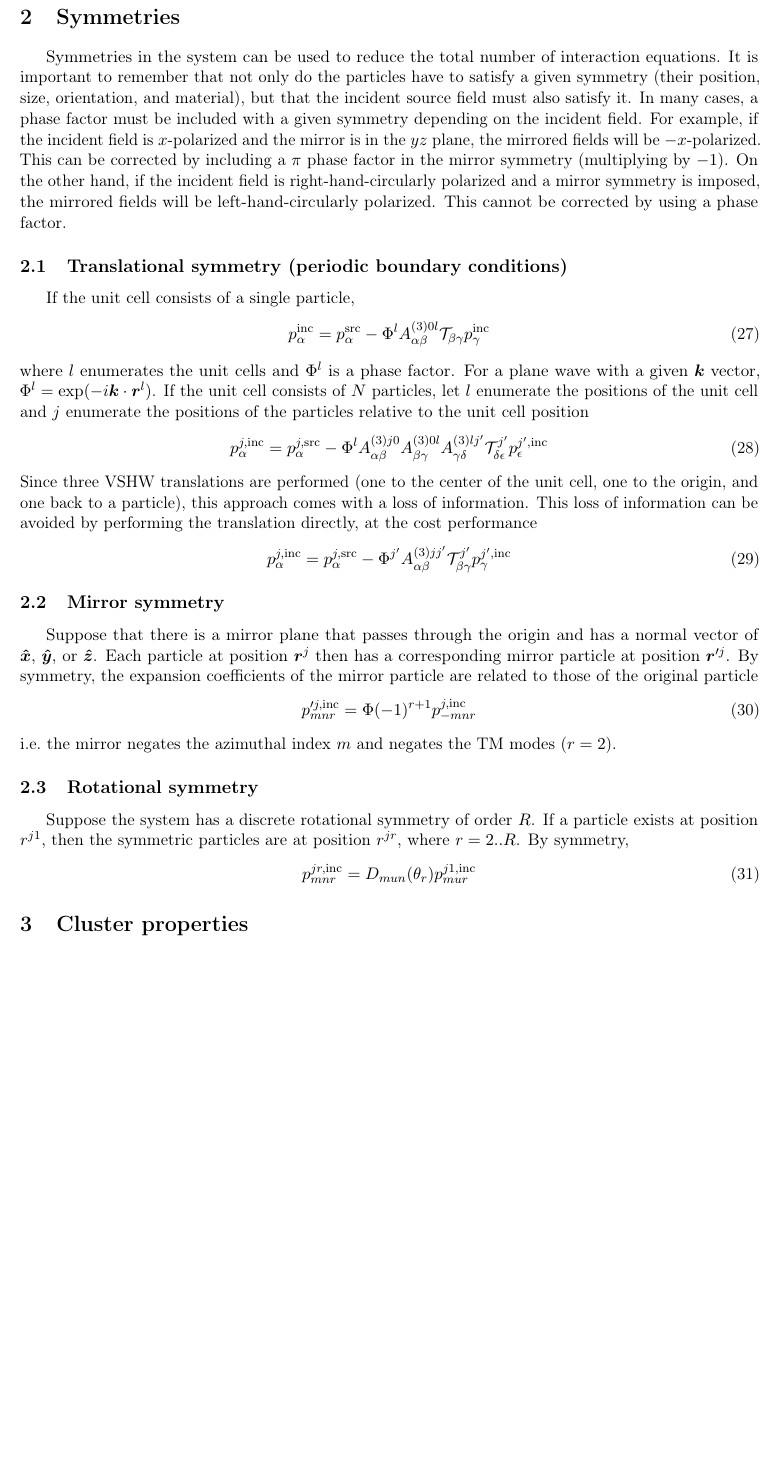
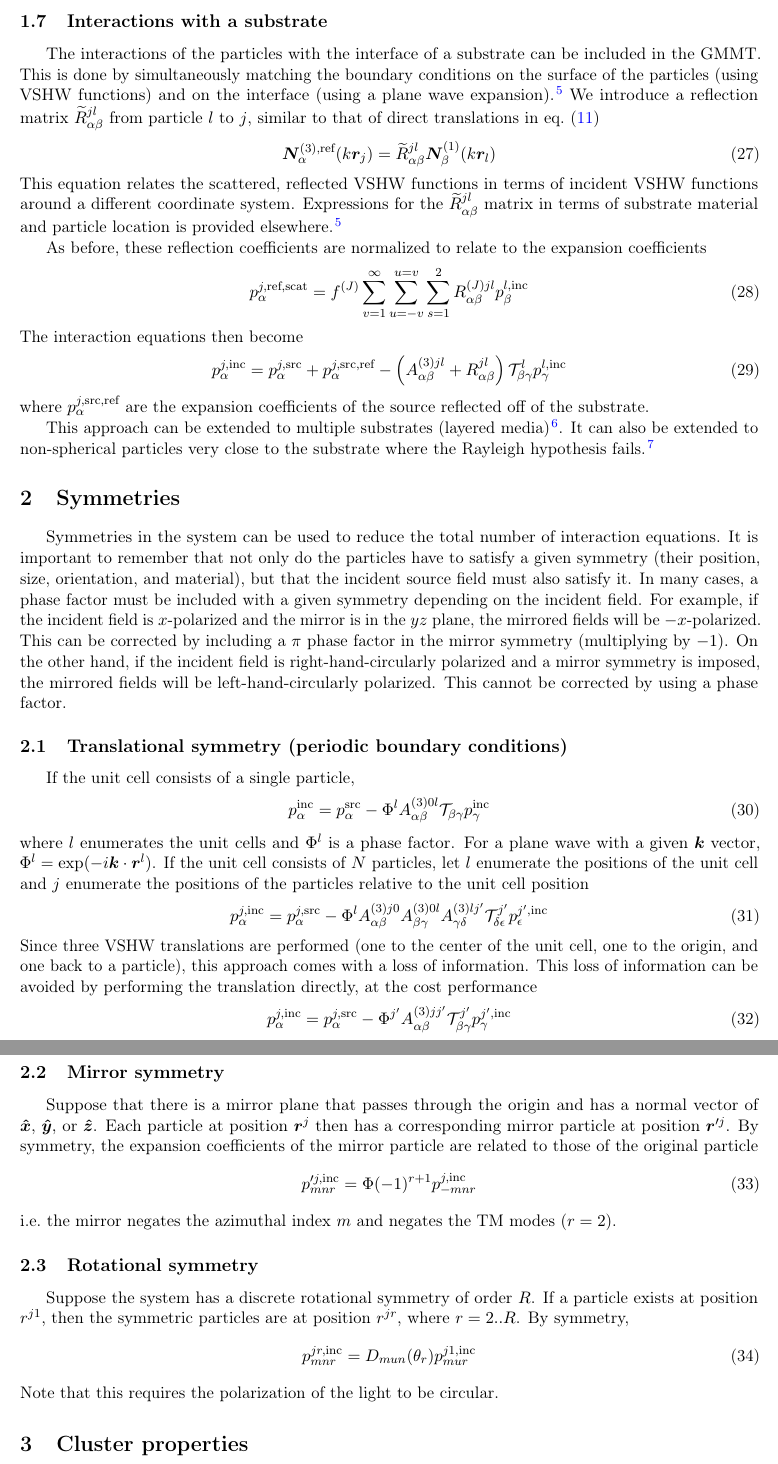
Before and after one commit to johnaparker/miepy, a LaTeX document (docs/generalized_mie_theory.tex): part of page 6 of 15 before the commit and two parts of pages 6 and 7 of 15 after it, the two joined at a grey line, cut at the place of the change, the shorter picture padded with empty space. Compiled offline with pdfLaTeX.

Commit message:
docs: substrate sections

```diff
--- a/docs/generalized_mie_theory.tex
+++ b/docs/generalized_mie_theory.tex
@@ -322,6 +324,37 @@ By setting $p_\alpha^{j,\text{inc}} = \delta_{\alpha\beta} \delta_{jl} p_\beta^{
     p_{\alpha}^{j,\text{src}}
 \end{equation}
 
+\subsection{Interactions with a substrate}
+The interactions of the particles with the interface of a substrate can be included in the GMMT.
+This is done by simultaneously matching the boundary conditions on the surface of the particles (using VSHW functions) and on the interface (using a plane wave expansion). \cite{mackowski2008exact}
+We introduce a reflection matrix $\widetilde{R}_{\alpha\beta}^{jl}$ from particle $l$ to $j$, similar to that of direct translations in \cref{eqn:VSHW_translation}
+\begin{equation}
+    \bm{N}_{\alpha}^{(3),\text{ref}}(k\bm{r}_j) =
+    \widetilde{R}_{\alpha\beta}^{jl} \bm{N}_{\beta}^{(1)}(k\bm{r}_l)
+    \label{eqn:VSHW_reflection_translation}
+\end{equation}
+This equation relates the scattered, reflected VSHW functions in terms of incident VSHW functions around a different coordinate system.
+Expressions for the $\widetilde{R}_{\alpha\beta}^{jl}$ matrix in terms of substrate material and particle location is provided elsewhere. \cite{mackowski2008exact}
+
+As before, these reflection coefficients are normalized to relate to the expansion coefficients
+\begin{equation}
+    p_{\alpha}^{j,\text{ref,scat}} = f^{(J)}\sum_{v=1}^\infty \sum_{u=-v}^{u=v} \sum_{s=1}^2
+    R_{\alpha\beta}^{(J)jl} p_{\beta}^{l,\text{inc}}
+    \label{eqn:VSHW_reflection_translation_normalized}
+\end{equation}
+The interaction equations then become
+\begin{equation}
+    p_{\alpha}^{j,\text{inc}}=
+    p_{\alpha}^{j,\text{src}} + p_{\alpha}^{j,\text{src,ref}}  -
+    \left( A_{\alpha \beta}^{(3)jl} + R_{\alpha \beta}^{jl} \right)
+    \tmatrix_{\beta \gamma}^l
+    p_{\gamma}^{l,\text{inc}}
+\label{eqn:particle_interactions}
+\end{equation}
+where $p_{\alpha}^{j,\text{src,ref}}$ are the expansion coefficients of the source reflected off of the substrate.
+
+This approach can be extended to multiple substrates (layered media) \cite{egel2014dipole}.
+It can also be extended to non-spherical particles very close to the substrate where the Rayleigh hypothesis fails. \cite{egel2016light}
 \section{Symmetries}
 Symmetries in the system can be used to reduce the total number of interaction equations.
 It is important to remember that not only do the particles have to satisfy a given symmetry (their position, size, orientation, and material), but that the incident source field must also satisfy it.
@@ -383,6 +416,7 @@ By symmetry,
     p^{jr,\text{inc}}_{mnr} = D_{mun}(\theta_r) p^{j1,\text{inc}}_{mur}
     \label{eqn:rotational_symmetry}
 \end{equation}
+Note that this requires the polarization of the light to be circular.
 
 \section{Cluster properties}
 
```
Also changed, not shown: docs/generalized_mie_theory.bib (+32 -0 lines), docs/generalized_mie_theory.tex (13 more changed lines).
